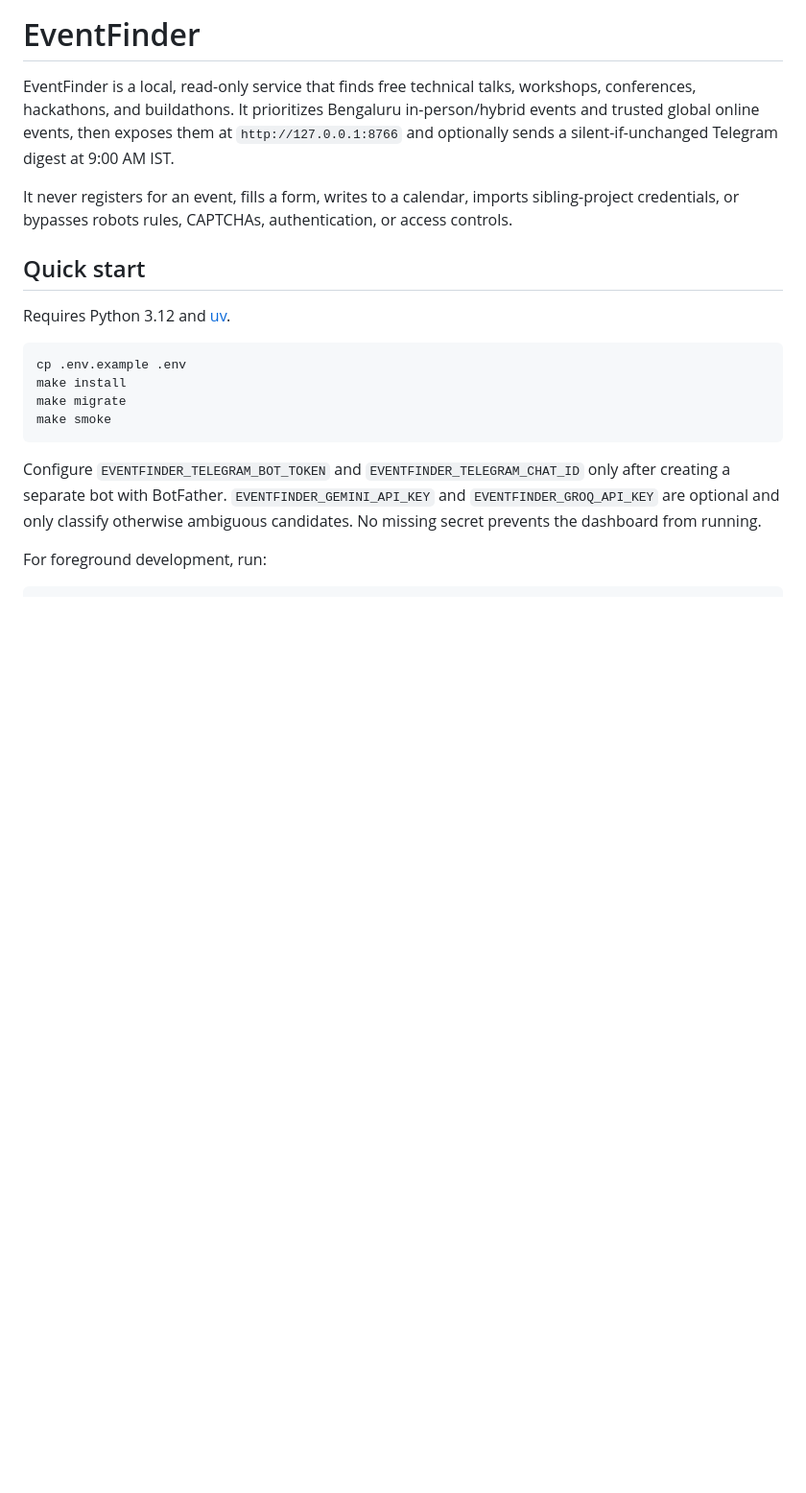
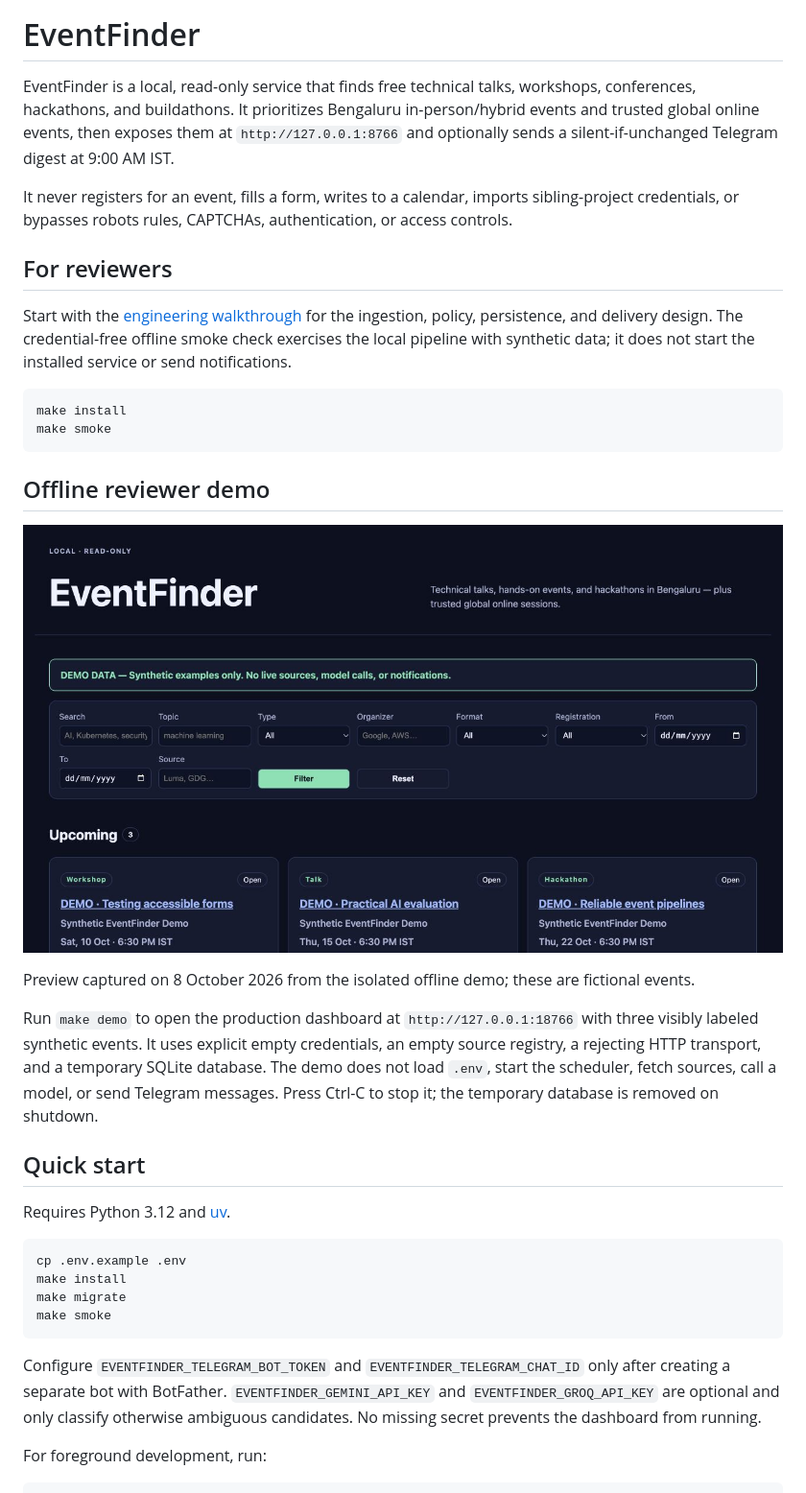
Before and after one commit to vibhorgupta96/EventFinder, a Markdown page: README.md, the part around the change. Shown at 96% size. Rendered like a GitHub page; pictures changed too: docs/demo-2026-10-08.jpg (added); blank space fills up the shorter version.

Commit message:
feat: add isolated offline reviewer demo and engineering guide

````diff
--- a/README.md
+++ b/README.md
@@ -3,6 +3,23 @@
 EventFinder is a local, read-only service that finds free technical talks, workshops, conferences, hackathons, and buildathons. It prioritizes Bengaluru in-person/hybrid events and trusted global online events, then exposes them at `http://127.0.0.1:8766` and optionally sends a silent-if-unchanged Telegram digest at 9:00 AM IST.
 
 It never registers for an event, fills a form, writes to a calendar, imports sibling-project credentials, or bypasses robots rules, CAPTCHAs, authentication, or access controls.
+
+## For reviewers
+
+Start with the [engineering walkthrough](docs/engineering.md) for the ingestion, policy, persistence, and delivery design. The credential-free offline smoke check exercises the local pipeline with synthetic data; it does not start the installed service or send notifications.
+
+```sh
+make install
+make smoke
+```
+
+## Offline reviewer demo
+
+![EventFinder dashboard with visibly labeled synthetic demo events](docs/demo-2026-10-08.jpg)
+
+Preview captured on 8 October 2026 from the isolated offline demo; these are fictional events.
+
+Run `make demo` to open the production dashboard at `http://127.0.0.1:18766` with three visibly labeled synthetic events. It uses explicit empty credentials, an empty source registry, a rejecting HTTP transport, and a temporary SQLite database. The demo does not load `.env`, start the scheduler, fetch sources, call a model, or send Telegram messages. Press Ctrl-C to stop it; the temporary database is removed on shutdown.
 
 ## Quick start
 
````
Also changed, not shown: docs/engineering.md (added, +35 -0 lines), 7 other files.
